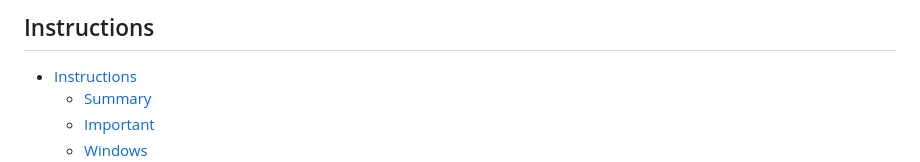
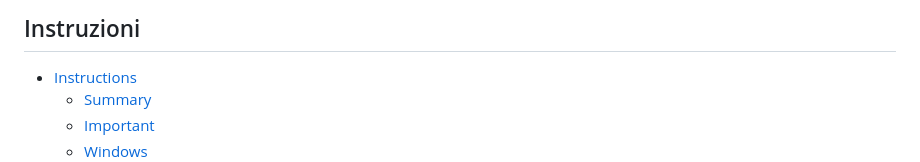
Before and after one commit to fr4nsio/fv-pgt, a Markdown page: README.md, the part around the change. Rendered like a GitHub page.

Commit message:
Istruzuzioni e tips.

```diff
--- a/README.md
+++ b/README.md
@@ -1,4 +1,4 @@
-## Instructions
+## Instruzioni
 
 <!--TOC-->
 
```
